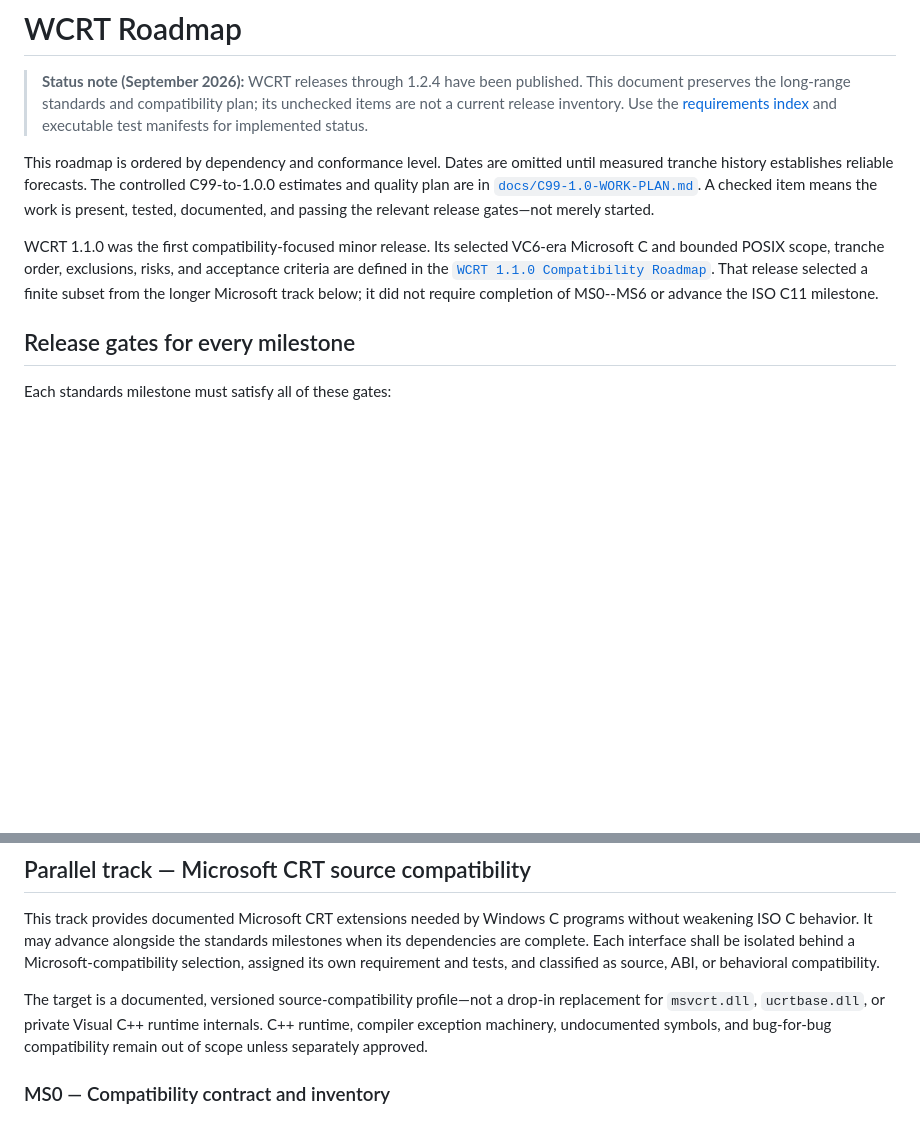
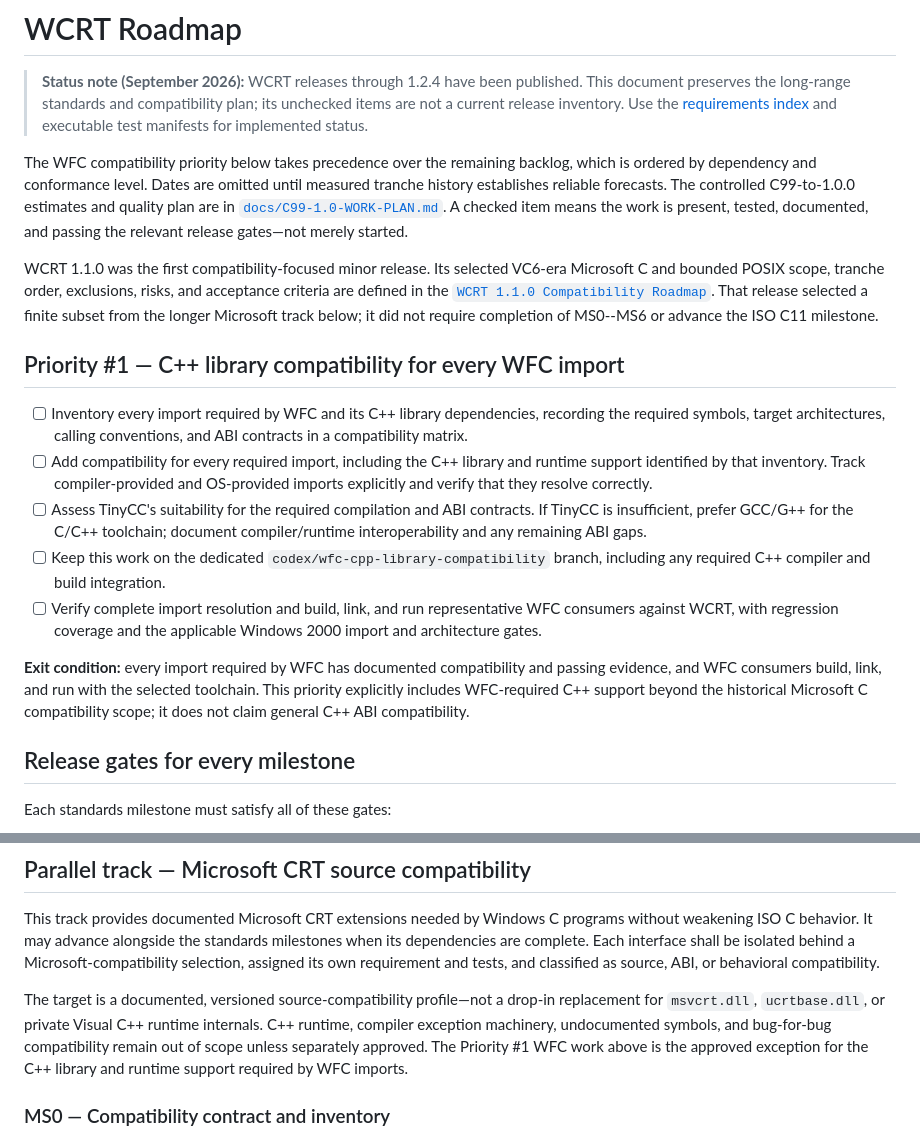
Before and after one commit to Thewafflication/wcrt, a Markdown page: ROADMAP.md, 2 parts joined by grey strips. Drawn GitHub-style; blank space fills up the shorter version.

```diff
--- a/ROADMAP.md
+++ b/ROADMAP.md
@@ -6,7 +6,8 @@
 > [requirements index](docs/REQUIREMENTS.md) and executable test manifests for
 > implemented status.
 
-This roadmap is ordered by dependency and conformance level. Dates are omitted
+The WFC compatibility priority below takes precedence over the remaining
+backlog, which is ordered by dependency and conformance level. Dates are omitted
 until measured tranche history establishes reliable forecasts. The controlled
 C99-to-1.0.0 estimates and quality plan are in
 [`docs/C99-1.0-WORK-PLAN.md`](docs/C99-1.0-WORK-PLAN.md). A checked item means
@@ -19,6 +20,29 @@ and acceptance criteria are defined in the
 [`WCRT 1.1.0 Compatibility Roadmap`](docs/WCRT-1.1.0-ROADMAP.md). That release
 selected a finite subset from the longer Microsoft track below; it did not
 require completion of MS0--MS6 or advance the ISO C11 milestone.
+
+## Priority #1 — C++ library compatibility for every WFC import
+
+- [ ] Inventory every import required by WFC and its C++ library dependencies,
+      recording the required symbols, target architectures, calling conventions,
+      and ABI contracts in a compatibility matrix.
+- [ ] Add compatibility for every required import, including the C++ library
+      and runtime support identified by that inventory. Track compiler-provided
+      and OS-provided imports explicitly and verify that they resolve correctly.
+- [ ] Assess TinyCC's suitability for the required compilation and ABI contracts.
+      If TinyCC is insufficient, prefer GCC/G++ for the C/C++ toolchain; document
+      compiler/runtime interoperability and any remaining ABI gaps.
+- [ ] Keep this work on the dedicated `codex/wfc-cpp-library-compatibility`
+      branch, including any required C++ compiler and build integration.
+- [ ] Verify complete import resolution and build, link, and run representative
+      WFC consumers against WCRT, with regression coverage and the applicable
+      Windows 2000 import and architecture gates.
+
+**Exit condition:** every import required by WFC has documented compatibility
+and passing evidence, and WFC consumers build, link, and run with the selected
+toolchain. This priority explicitly includes WFC-required C++ support beyond
+the historical Microsoft C compatibility scope; it does not claim general
+C++ ABI compatibility.
 
 ## Release gates for every milestone
 
@@ -301,7 +325,8 @@ The target is a documented, versioned source-compatibility profile—not a
 drop-in replacement for `msvcrt.dll`, `ucrtbase.dll`, or private Visual C++
 runtime internals. C++ runtime, compiler exception machinery, undocumented
 symbols, and bug-for-bug compatibility remain out of scope unless separately
-approved.
+approved. The Priority #1 WFC work above is the approved exception for the
+C++ library and runtime support required by WFC imports.
 
 ### MS0 — Compatibility contract and inventory
 
```
